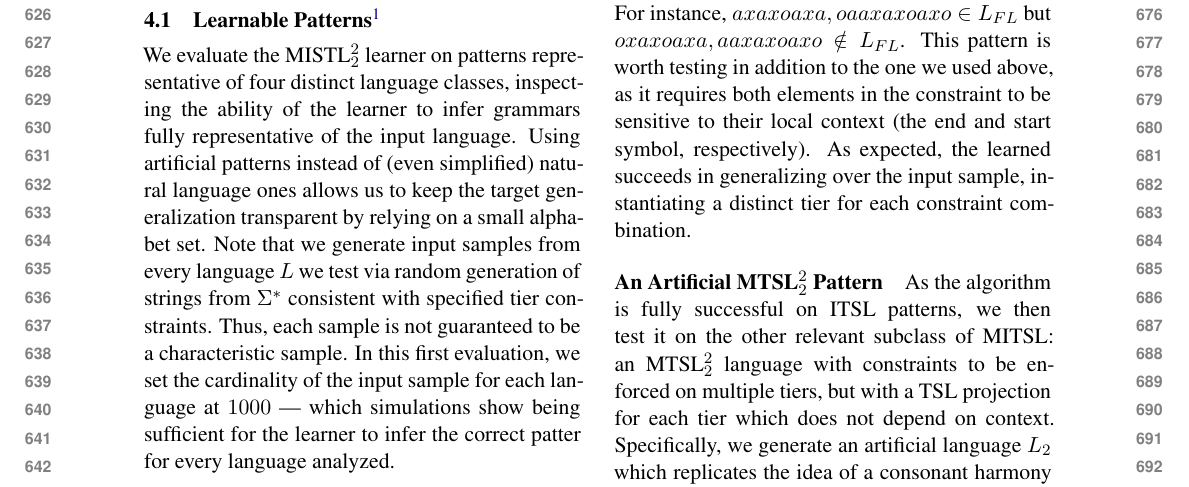
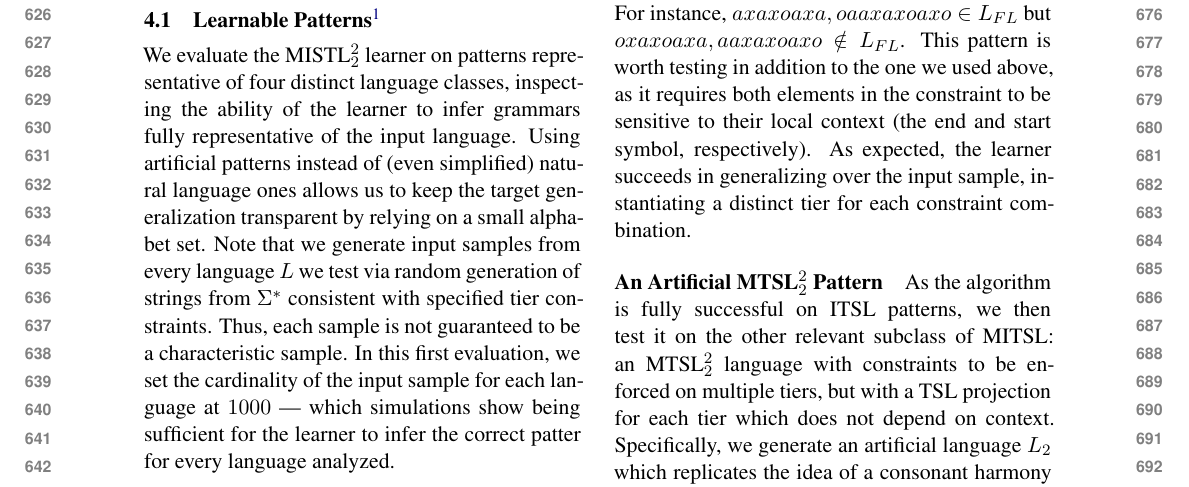
Before and after one commit to aniellodesanto/MITSL_paper, a LaTeX paper (scil2021_MITSL.tex): part of page 7 of 10, cut so that both start at the same text. Compiled offline with LaTeX, dvips and Ghostscript.

Commit message:
typos typos typos

```diff
--- a/scil2021_MITSL.tex
+++ b/scil2021_MITSL.tex
@@ -477,7 +477,7 @@
 Then, we generate data such that $^*\rtimes ao\ltimes$, $^*\rtimes oa\ltimes$ should be banned a tier.
 For instance, $axaxoaxa, oaaxaxoaxo \in L_{FL}$ but  $oxaxoaxa, aaxaxoaxo \notin L_{FL}$.
 This pattern is worth testing in addition to the one we used above, as it requires both elements in the constraint to be sensitive to their local context (the end and start symbol, respectively).
-As expected, the learned succeeds in generalizing over the input sample, instantiating a distinct tier for each constraint combination.
+As expected, the learner succeeds in generalizing over the input sample, instantiating a distinct tier for each constraint combination.
 
 
 \paragraph{An Artificial MTSL$^2_2$ Pattern} As the algorithm is fully successful on ITSL patterns, we then test it on the other relevant subclass of MITSL: an MTSL$^2_2$ language with constraints to be enforced on multiple tiers, but with a TSL projection for each tier which does not depend on context.
```
Also changed, not shown: scil2021_MITSL.pdf, scil2021_MITSL.tex (2 more changed lines), 2 other files.
